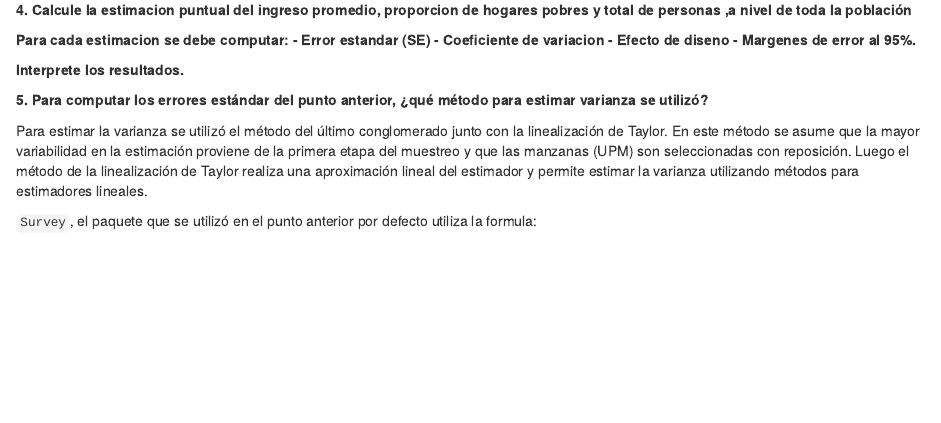
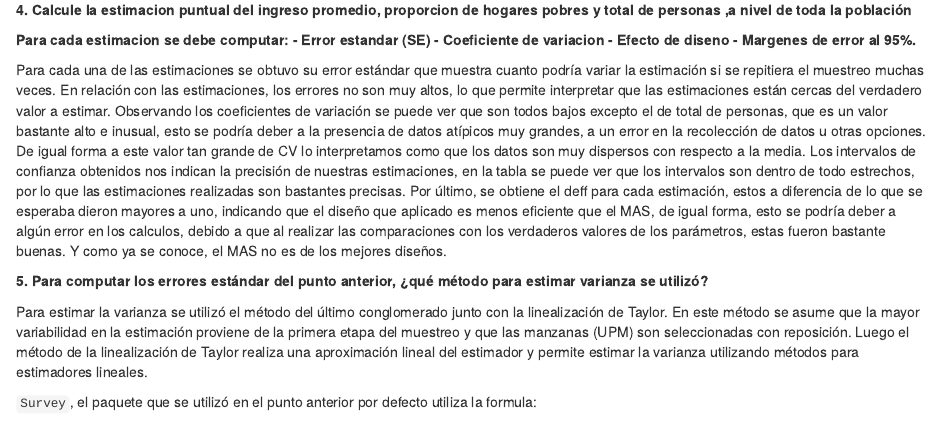
Before and after one commit to FaCamacho/Trabajo-final-muestreo, an R Markdown document (Análisis/con intro.Rmd): the page in a window 1100 px wide, from 2490 px down. Rendered offline with R 4.5, knitr and Pandoc, with nearby package versions; the code chunks are not run, so their results and figures are left out.

Commit message:
Update con intro.Rmd
interpretación de 4

````diff
--- a/Análisis/con intro.Rmd
+++ b/Análisis/con intro.Rmd
@@ -254,8 +254,6 @@
  **- Efecto de diseno**
  **- Margenes de error al 95%.**
 
-**Interprete los resultados.**
-
 
 ```{r,echo=F}
 
@@ -303,7 +301,10 @@ estimadores%>%
   kable_classic_2()
 
 ```
-
+ Para cada una de las estimaciones se obtuvo su error estándar que muestra cuanto podría variar la estimación si se repitiera el muestreo muchas veces. En relación con las estimaciones, los errores no son muy altos, lo que permite interpretar que las estimaciones están cercas del verdadero valor a estimar.
+Observando los coeficientes de variación se puede ver que son todos bajos excepto el de total de personas, que es un valor bastante alto e inusual, esto se podría deber a la presencia de datos atípicos muy grandes, a un error en la recolección de datos u otras opciones. De igual forma a este valor tan grande de CV lo interpretamos como que los datos son muy dispersos con respecto a la media.
+Los intervalos de confianza obtenidos nos indican la precisión de nuestras estimaciones, en la tabla se puede ver que los intervalos son dentro de todo estrechos, por lo que las estimaciones realizadas son bastantes precisas.
+Por último, se obtiene el deff para cada estimación, estos a diferencia de lo que se esperaba dieron mayores a uno, indicando que el diseño que aplicado es menos eficiente que el MAS, de igual forma, esto se podría deber a algún error en los calculos, debido a que al realizar las comparaciones con los verdaderos valores de los parámetros, estas fueron bastante buenas. Y como ya se conoce, el MAS no es de los mejores diseños.
 
 **5. Para computar los errores estándar del punto anterior, ¿qué método para estimar varianza se utilizó?**
 
````
